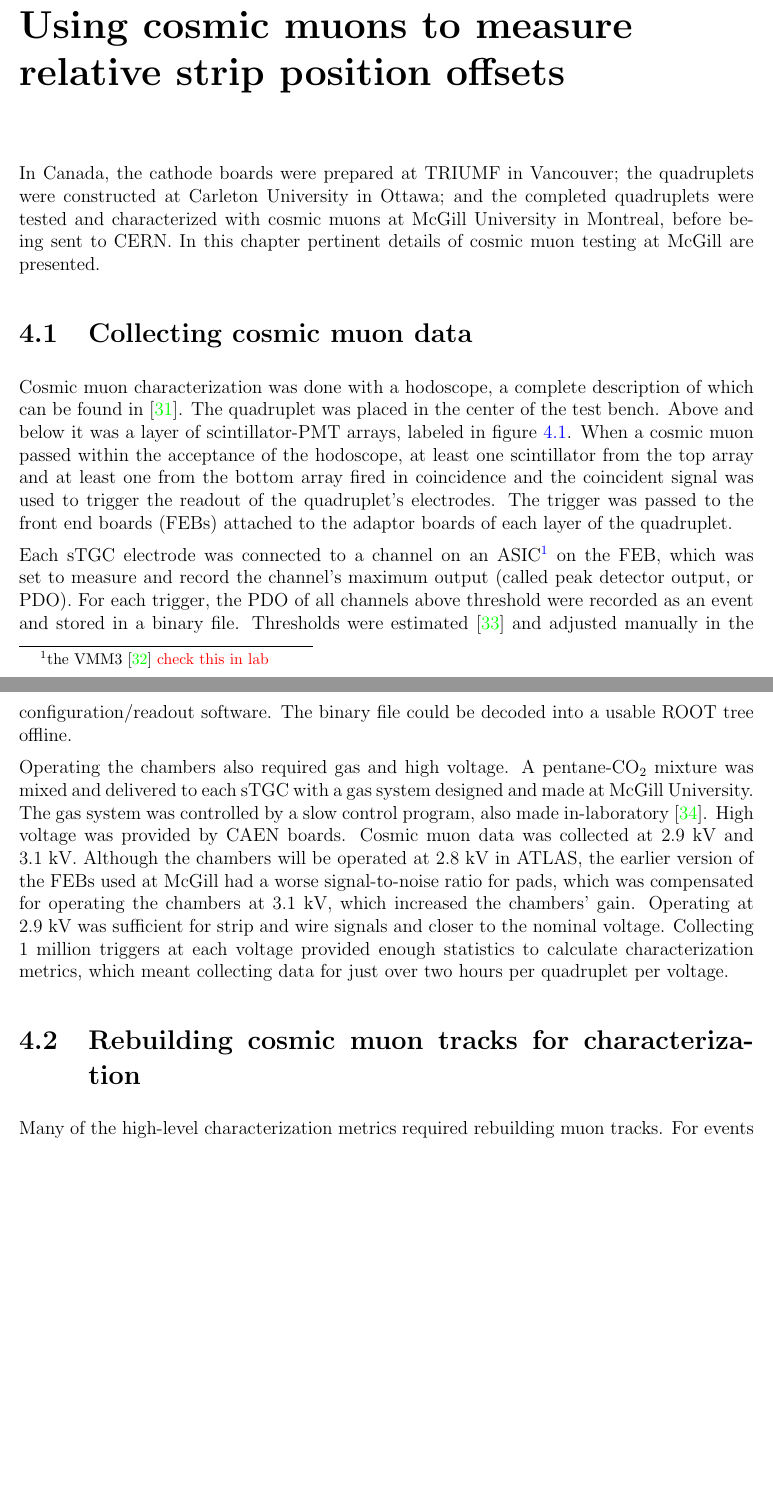
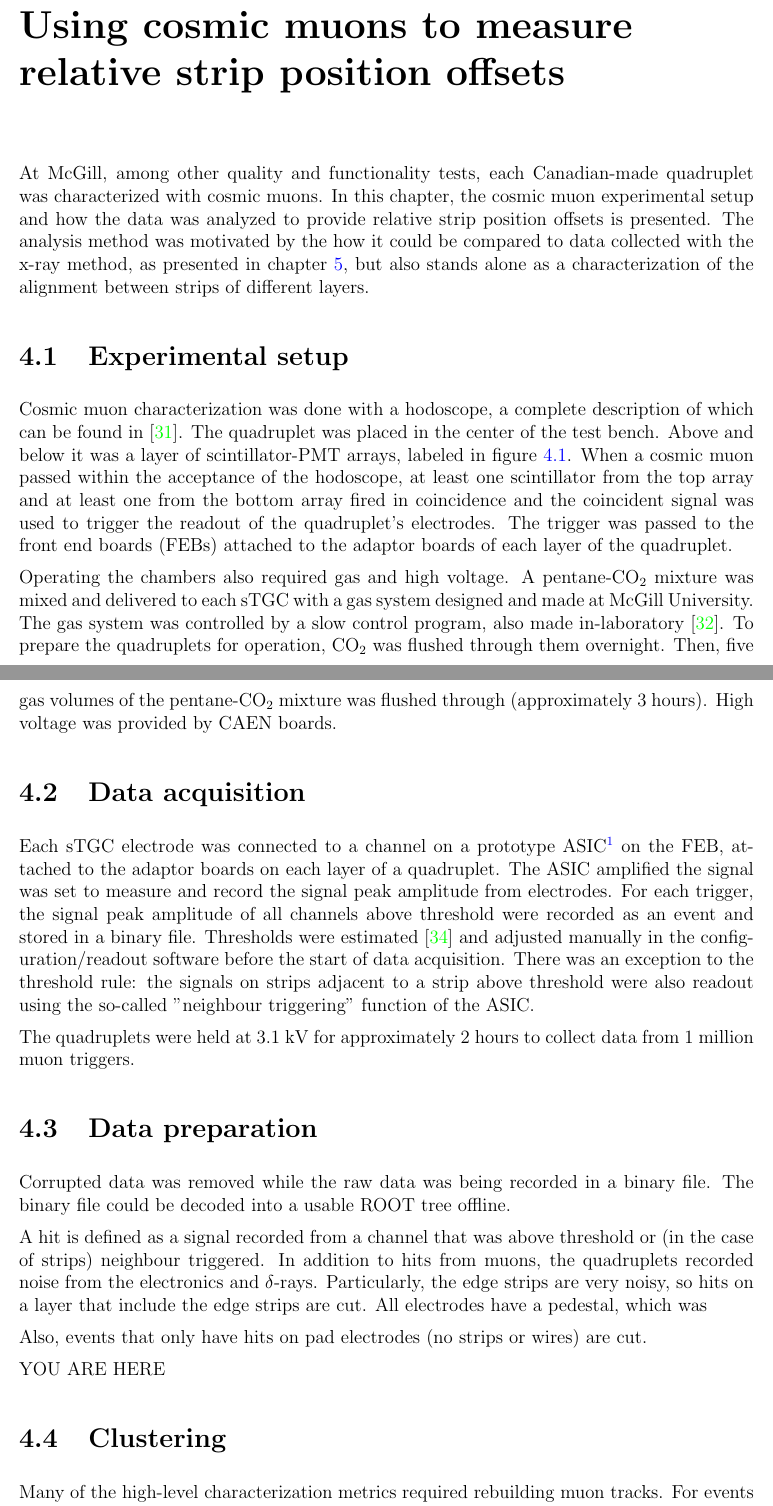
Before and after one commit to liaformenti/thesis, a LaTeX thesis (thesis.tex, which reads chapters/4_Using_cosmic_muons_to_measure_relative_strip_position_offsets.tex): two parts of pages 29 and 31 of 72 before the commit and two parts of pages 29 and 31 of 73 after it, joined at a grey line, cut so that both start at the same text, the shorter picture padded with empty space. Compiled offline with pdfLaTeX.

Commit message:
restructuring content after chapter restructuring

```diff
--- a/chapters/4_Using_cosmic_muons_to_measure_relative_strip_position_offsets.tex
+++ b/chapters/4_Using_cosmic_muons_to_measure_relative_strip_position_offsets.tex
@@ -1,18 +1,15 @@
 % ==================================================
 % CHAPTER 4: Using cosmic muons to measure relative strip position offsets %
 % ==================================================
-
-% Note: in intro you'll need to introduce pads, strips and wires == electrodes.
 
 \chapter{Using cosmic muons to measure relative strip position offsets}
 \label{chap:cosmics}
 % Edit count: Lia - 0, Brigitte - 0
 
-%TODO : Fix this
-In Canada, the cathode boards were prepared at TRIUMF in Vancouver; the quadruplets were constructed at Carleton University in Ottawa; and the completed quadruplets were tested and characterized with cosmic muons at McGill University in Montreal, before being sent to CERN. In this chapter pertinent details of cosmic muon testing at McGill are presented.
+At McGill, among other quality and functionality tests, each Canadian-made quadruplet was characterized with cosmic muons. In this chapter, the cosmic muon experimental setup and how the data was analyzed to provide relative strip position offsets is presented. The analysis method was motivated by the how it could be compared to data collected with the x-ray method, as presented in chapter~\ref{chap:xray}, but also stands alone as a characterization of the alignment between strips of different layers.
 
 % --------------------------------------------------
-\section{Collecting cosmic muon data}
+\section{Experimental setup}
 % --------------------------------------------------
 
 Cosmic muon characterization was done with a hodoscope, a complete description of which can be found in~\cite{lefebvre_thesis}.  The quadruplet was placed in the center of the test bench. Above and below it was a layer of scintillator-PMT arrays, labeled in figure~\ref{fig:hodoscope}. When a cosmic muon passed within the acceptance of the hodoscope, at least one scintillator from the top array and at least one from the bottom array fired in coincidence and the coincident signal was used to trigger the readout of the quadruplet's electrodes. The trigger was passed \iffalse through a KC705\footnote{Xilinx, Xilinx Kintex-7 FPGA KC705 Evaluation Kit, EK-K7-KC705-G, 2018} which sent it \fi to the front end boards (FEBs) attached to the adaptor boards of each layer of the quadruplet.
@@ -24,13 +21,31 @@ Cosmic muon characterization was done with a hodoscope, a complete description o
     \label{fig:hodoscope}
 \end{figure}
 
-% It would be great to have a scope trace here, preferably of a strip. Oops.
-Each sTGC electrode was connected to a channel on an ASIC\footnote{the VMM3~\cite{iakovidis_vmm3_2017} \textcolor{red}{check this in lab}} on the FEB, which was set to measure and record the channel's maximum output (called peak detector output, or PDO). For each trigger, the PDO of all channels above threshold were recorded as an event and stored in a binary file. Thresholds were estimated~\cite{chen_calibration_2019} and adjusted manually in the configuration/readout software. The binary file could be decoded into a usable ROOT tree offline.
+Operating the chambers also required gas and high voltage. A pentane-CO$_{2}$ mixture was mixed and delivered to each sTGC with a gas system designed and made at McGill University. The gas system was controlled by a slow control program, also made in-laboratory~\cite{keyes_development_2017}. To prepare the quadruplets for operation, CO$_{2}$ was flushed through them overnight. Then, five gas volumes of the pentane-CO$_{2}$ mixture was flushed through (approximately 3 hours). High voltage was provided by CAEN boards.
 
-Operating the chambers also required gas and high voltage. A pentane-CO$_{2}$ mixture was mixed and delivered to each sTGC with a gas system designed and made at McGill University. The gas system was controlled by a slow control program, also made in-laboratory~\cite{keyes_development_2017}. High voltage was provided by CAEN boards. Cosmic muon data was collected at 2.9~kV and 3.1~kV. Although the chambers will be operated at 2.8~kV in ATLAS, the earlier version of the FEBs used at McGill had a worse signal-to-noise ratio for pads, which was compensated for operating the chambers at 3.1~kV, which increased the chambers' gain. Operating at 2.9~kV was sufficient for strip and wire signals and closer to the nominal voltage. Collecting 1 million triggers at each voltage provided enough statistics to calculate characterization metrics, which meant collecting data for just over two hours per quadruplet per voltage.
+% About 2.9 kV vs 3.1 kV
+%Although the chambers will be operated at 2.8~kV in ATLAS, the earlier version of the FEBs used at McGill had a worse signal-to-noise ratio for pads, which was compensated for operating the chambers at 3.1~kV, which increased the chambers' gain. Operating at 2.9~kV was sufficient for strip and wire signals and closer to the nominal voltage. Collecting 1 million triggers at each voltage provided enough statistics to calculate characterization metrics, which meant collecting data for just over two hours per quadruplet per voltage.
 
 % --------------------------------------------------
-\section{Rebuilding cosmic muon tracks for characterization}
+\section{Data acquisition}
+% --------------------------------------------------
+% It would be great to have a scope trace here, preferably of a strip. Oops.
+Each sTGC electrode was connected to a channel on a prototype ASIC\footnote{the VMM3~\cite{iakovidis_vmm3_2017}, designed for the MM and sTGCs of the NSW} on the FEB, attached to the adaptor boards on each layer of a quadruplet.  The ASIC amplified the signal was set to measure and record the signal peak amplitude from electrodes. For each trigger, the signal peak amplitude of all channels above threshold were recorded as an event and stored in a binary file. Thresholds were estimated~\cite{chen_calibration_2019} and adjusted manually in the configuration/readout software before the start of data acquisition. There was an exception to the threshold rule: the signals on strips adjacent to a strip above threshold were also readout using the so-called "neighbour triggering" function of the ASIC.
+
+The quadruplets were held at 3.1~kV for approximately 2 hours to collect data from 1 million muon triggers.
+
+% --------------------------------------------------
+\section{Data preparation}
+% --------------------------------------------------
+Corrupted data was removed while the raw data was being recorded in a binary file. The binary file could be decoded into a usable ROOT tree offline.
+
+A hit is defined as a signal recorded from a channel that was above threshold or (in the case of strips) neighbour triggered.  In addition to hits from muons, the quadruplets recorded noise from the electronics and $\delta$-rays. Particularly, the edge strips are very noisy, so hits on a layer that include the edge strips are cut. All electrodes have a pedestal, which was
+
+Also, events that only have hits on pad electrodes (no strips or wires) are cut.
+
+YOU ARE HERE
+% --------------------------------------------------
+\section{Clustering}
 % --------------------------------------------------
 
 Many of the high-level characterization metrics required rebuilding muon tracks. For events passing quality cuts~\cite{lefebvre_tgc_analysis}, the x- and y-coordinates of the ionization avalanche on each layer were extracted from the signal on the wires and strips respectively for each event, as is sketched in figure~\ref{fig:mwpc_coords}. In this work, $x$ was the coordinate perpendicular to the wires and $y$ was the coordinate perpendicular to the strips, as is drawn in figure~\ref{fig:mwpc_coords}.
```
